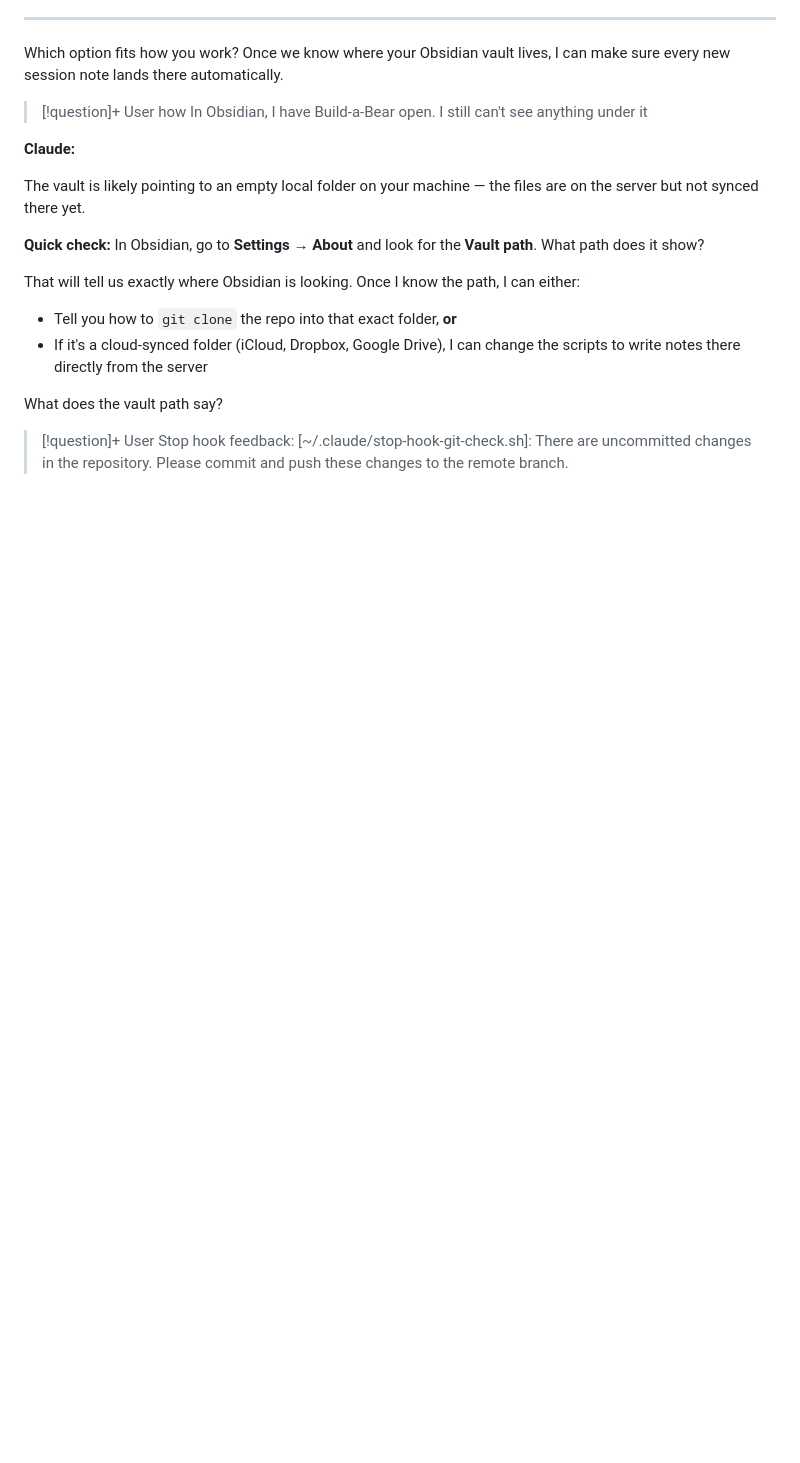
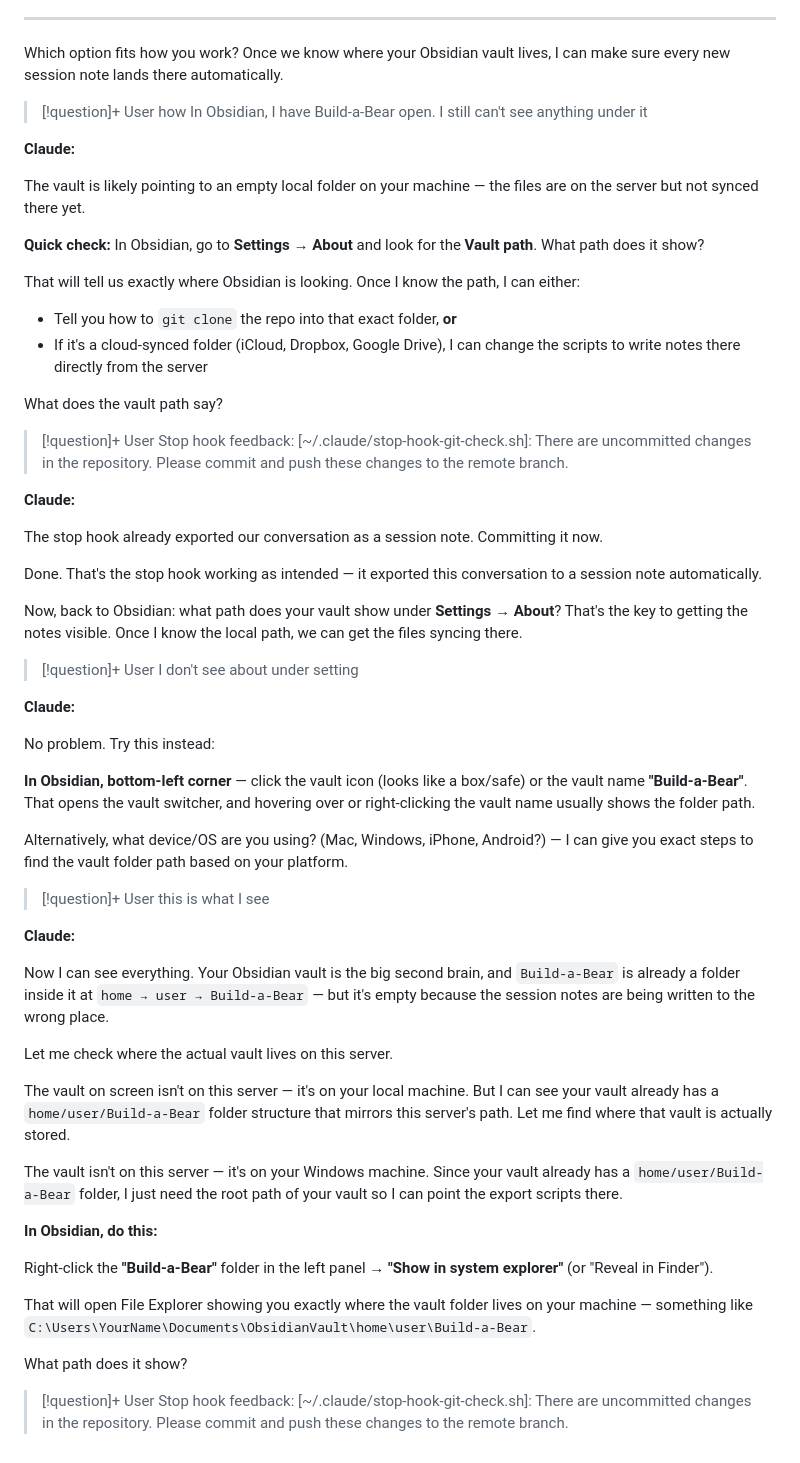
Before and after one commit to 7858LC/Build-a-Bear, a Markdown page: Sessions/2026-05-03_untitled-session.md, the part around the change. Drawn GitHub-style; blank space fills up the shorter version.

Commit message:
Update session note with latest conversation
https://claude.ai/code/session_01AAAXyqpevoPjRk29SXiAgx

```diff
--- a/Sessions/2026-05-03_untitled-session.md
+++ b/Sessions/2026-05-03_untitled-session.md
@@ -234,3 +234,47 @@ What does the vault path say?
 > [!question]+ User
 > Stop hook feedback:
 > [~/.claude/stop-hook-git-check.sh]: There are uncommitted changes in the repository. Please commit and push these changes to the remote branch.
+
+**Claude:**
+
+The stop hook already exported our conversation as a session note. Committing it now.
+
+Done. That's the stop hook working as intended — it exported this conversation to a session note automatically.
+
+Now, back to Obsidian: what path does your vault show under **Settings → About**? That's the key to getting the notes visible. Once I know the local path, we can get the files syncing there.
+
+> [!question]+ User
+> I don't see about under setting
+
+**Claude:**
+
+No problem. Try this instead:
+
+**In Obsidian, bottom-left corner** — click the vault icon (looks like a box/safe) or the vault name **"Build-a-Bear"**. That opens the vault switcher, and hovering over or right-clicking the vault name usually shows the folder path.
+
+Alternatively, what device/OS are you using? (Mac, Windows, iPhone, Android?) — I can give you exact steps to find the vault folder path based on your platform.
+
+> [!question]+ User
+> this is what I see
+
+**Claude:**
+
+Now I can see everything. Your Obsidian vault is the big second brain, and `Build-a-Bear` is already a folder inside it at `home → user → Build-a-Bear` — but it's empty because the session notes are being written to the wrong place.
+
+Let me check where the actual vault lives on this server.
+
+The vault on screen isn't on this server — it's on your local machine. But I can see your vault already has a `home/user/Build-a-Bear` folder structure that mirrors this server's path. Let me find where that vault is actually stored.
+
+The vault isn't on this server — it's on your Windows machine. Since your vault already has a `home/user/Build-a-Bear` folder, I just need the root path of your vault so I can point the export scripts there.
+
+**In Obsidian, do this:**
+
+Right-click the **"Build-a-Bear"** folder in the left panel → **"Show in system explorer"** (or "Reveal in Finder").
+
+That will open File Explorer showing you exactly where the vault folder lives on your machine — something like `C:\Users\YourName\Documents\ObsidianVault\home\user\Build-a-Bear`.
+
+What path does it show?
+
+> [!question]+ User
+> Stop hook feedback:
+> [~/.claude/stop-hook-git-check.sh]: There are uncommitted changes in the repository. Please commit and push these changes to the remote branch.
```
